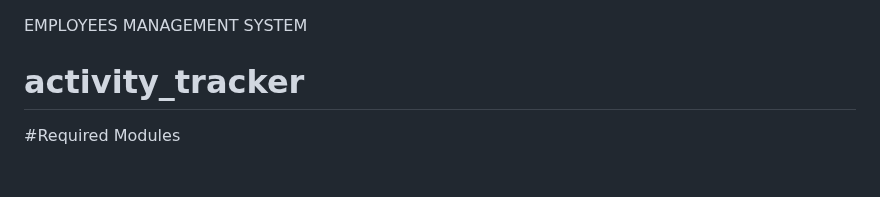
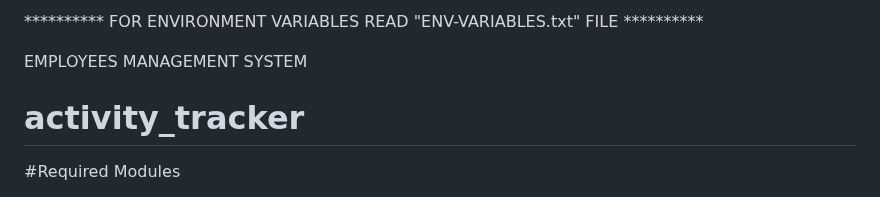
Before and after one commit to Purushottam-Chaudhary/Employees-Management-System, a Markdown page: README.md, the part around the change. Drawn GitHub-style.

```diff
--- a/README.md
+++ b/README.md
@@ -1,3 +1,6 @@
+********** FOR ENVIRONMENT VARIABLES READ "ENV-VARIABLES.txt" FILE **********
+
+
 EMPLOYEES MANAGEMENT SYSTEM
 # activity_tracker
 
```
